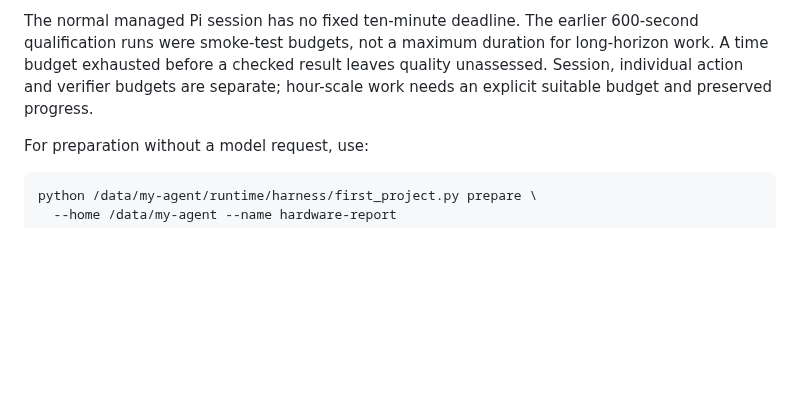
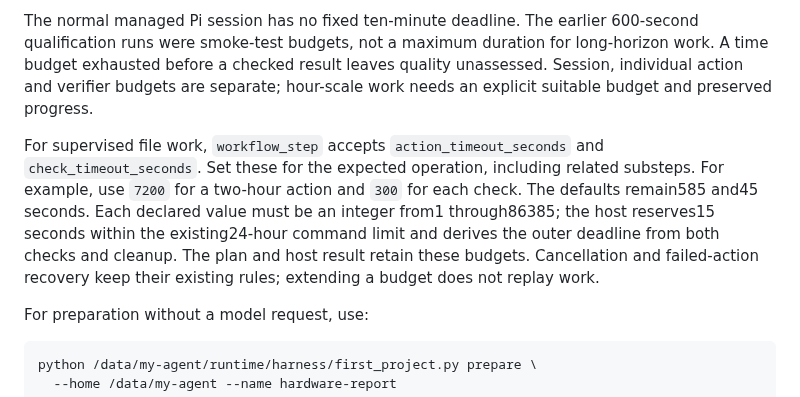
Before and after one commit to scruge1/lowvram-agentic-harness, a Markdown page: AGENT-HOME.md, the part around the change. Rendered like a GitHub page; blank space fills up the shorter version.

````diff
--- a/AGENT-HOME.md
+++ b/AGENT-HOME.md
@@ -684,6 +684,15 @@ for long-horizon work. A time budget exhausted before a checked result leaves
 quality unassessed. Session, individual action and verifier budgets are separate;
 hour-scale work needs an explicit suitable budget and preserved progress.
 
+For supervised file work, `workflow_step` accepts `action_timeout_seconds` and
+`check_timeout_seconds`. Set these for the expected operation, including related
+substeps. For example, use `7200` for a two-hour action and `300` for each check.
+The defaults remain585 and45 seconds. Each declared value must be an integer
+from1 through86385; the host reserves15 seconds within the existing24-hour
+command limit and derives the outer deadline from both checks and cleanup.
+The plan and host result retain these budgets. Cancellation and failed-action
+recovery keep their existing rules; extending a budget does not replay work.
+
 For preparation without a model request, use:
 
 ```bash
````
Also changed, not shown: UPGRADES.md (+21 -0 lines).
